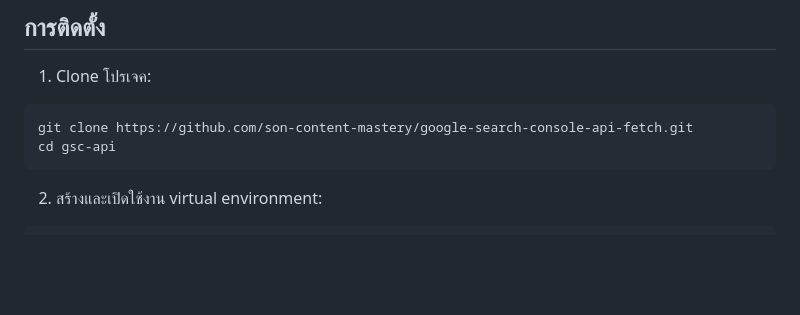
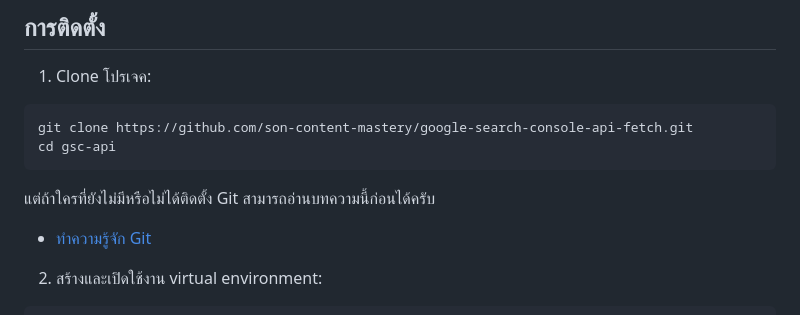
Before and after one commit to son-content-mastery/google-search-console-api-fetch, a Markdown page: README.md, the part around the change. Rendered like a GitHub page; blank space fills up the shorter version.

Commit message:
update: readme

````diff
--- a/README.md
+++ b/README.md
@@ -44,6 +44,9 @@ gsc-api/
 git clone https://github.com/son-content-mastery/google-search-console-api-fetch.git
 cd gsc-api
 ```
+
+แต่ถ้าใครที่ยังไม่มีหรือไม่ได้ติดตั้ง Git สามารถอ่านบทความนี้ก่อนได้ครับ
+- [ทำความรู้จัก Git](https://devhub.in.th/blog/git-github)
 
 2. สร้างและเปิดใช้งาน virtual environment:
 
````
